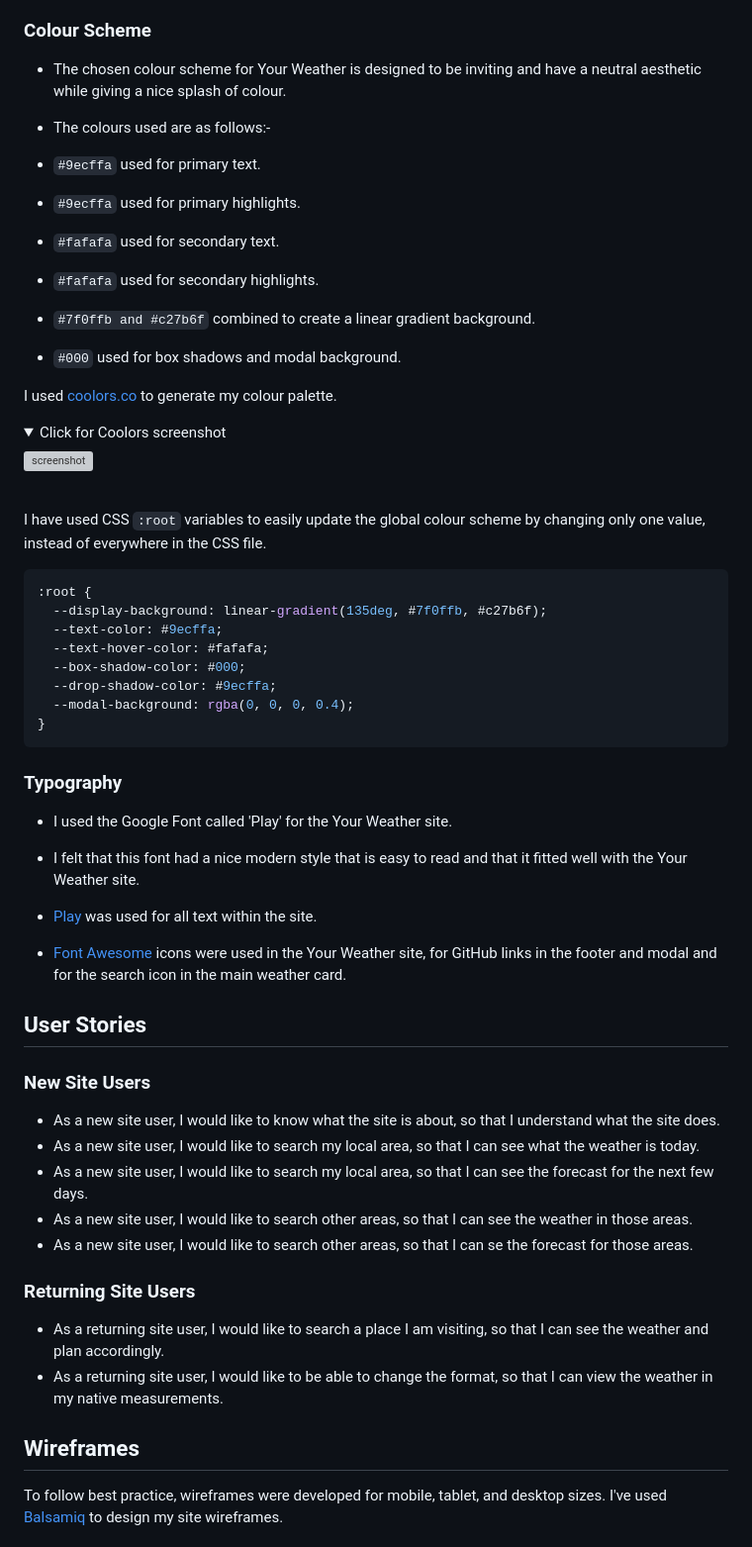
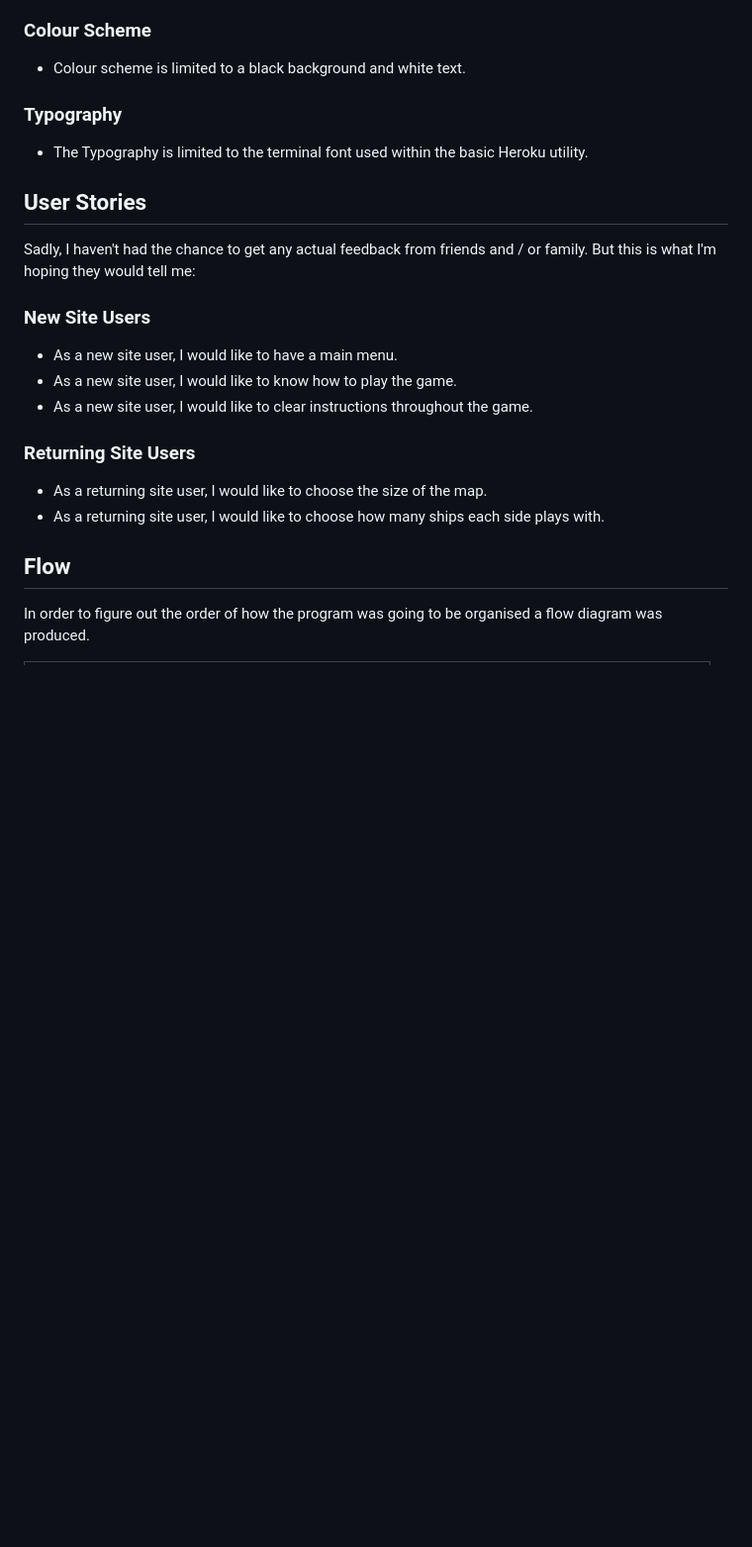
Before and after one commit to Fergus-Stonehouse/not_battleships, a Markdown page: README.md, the part around the change printed below. Shown: that part at 99% size. Drawn GitHub-style; folded sections open; blank space fills up the shorter version; grey boxes are pictures that could not be loaded.

Commit message:
Updating Radme

````diff
--- a/README.md
+++ b/README.md
@@ -71,64 +67,28 @@ Below are two mockup images of the Your Weather website created using the "Am I
 
 ### Colour Scheme
 
-- The chosen colour scheme for Your Weather is designed to be inviting and have a neutral aesthetic while giving a nice splash of colour.
-- The colours used are as follows:-
-
-- `#9ecffa` used for primary text.
-- `#9ecffa` used for primary highlights.
-- `#fafafa` used for secondary text.
-- `#fafafa` used for secondary highlights.
-- `#7f0ffb and #c27b6f` combined to create a linear gradient background.
-- `#000` used for box shadows and modal background.
-
-I used [coolors.co](https://coolors.co/7f0ffb-c27b6f-9ecffa-fafafa-000000) to generate my colour palette.
-
-<details>
-<summary>Click for Coolors screenshot</summary>
-
-![screenshot](documentation/ux/Create%20a%20Palette%20-%20Coolors.png)
-
-</details><br>
-
-I have used CSS `:root` variables to easily update the global colour scheme by changing only one value, instead of everywhere in the CSS file.
-
-```css
-:root {
-  --display-background: linear-gradient(135deg, #7f0ffb, #c27b6f);
-  --text-color: #9ecffa;
-  --text-hover-color: #fafafa;
-  --box-shadow-color: #000;
-  --drop-shadow-color: #9ecffa;
-  --modal-background: rgba(0, 0, 0, 0.4);
-}
-```
+- Colour scheme is limited to a black background and white text.
 
 ### Typography
 
-- I used the Google Font called 'Play' for the Your Weather site.
-- I felt that this font had a nice modern style that is easy to read and that it fitted well with the Your Weather site.
-
-- [Play](https://fonts.google.com/specimen/Play) was used for all text within the site.
-
-- [Font Awesome](https://fontawesome.com) icons were used in the Your Weather site, for GitHub links in the footer and modal and for the search icon in the main weather card.
+- The Typography is limited to the terminal font used within the basic Heroku utility.
 
 ## User Stories
 
+Sadly, I haven't had the chance to get any actual feedback from friends and / or family.  But this is what I'm hoping they would tell me:
+
 ### New Site Users
 
-- As a new site user, I would like to know what the site is about, so that I understand what the site does.
-- As a new site user, I would like to search my local area, so that I can see what the weather is today.
-- As a new site user, I would like to search my local area, so that I can see the forecast for the next few days.
-- As a new site user, I would like to search other areas, so that I can see the weather in those areas.
-- As a new site user, I would like to search other areas, so that I can se the forecast for those areas.
+- As a new site user, I would like to have a main menu.
+- As a new site user, I would like to know how to play the game.
+- As a new site user, I would like to clear instructions throughout the game.
 
 ### Returning Site Users
 
-- As a returning site user, I would like to search a place I am visiting, so that I can see the weather and plan accordingly.
-- As a returning site user, I would like to be able to change the format, so that I can view the weather in my native measurements.
+- As a returning site user, I would like to choose the size of the map.
+- As a returning site user, I would like to choose how many ships each side plays with.
 
-## Wireframes
+## Flow
 
-To follow best practice, wireframes were developed for mobile, tablet, and desktop sizes.
-I've used [Balsamiq](https://balsamiq.com/wireframes) to design my site wireframes.
+In order to figure out the order of how the program was going to be organised a flow diagram was produced.
 
````
Also changed, not shown: other parts of README.md (+6 -24 lines), documentation/features/game_menu.png (added), documentation/features/instructions.png (added).
